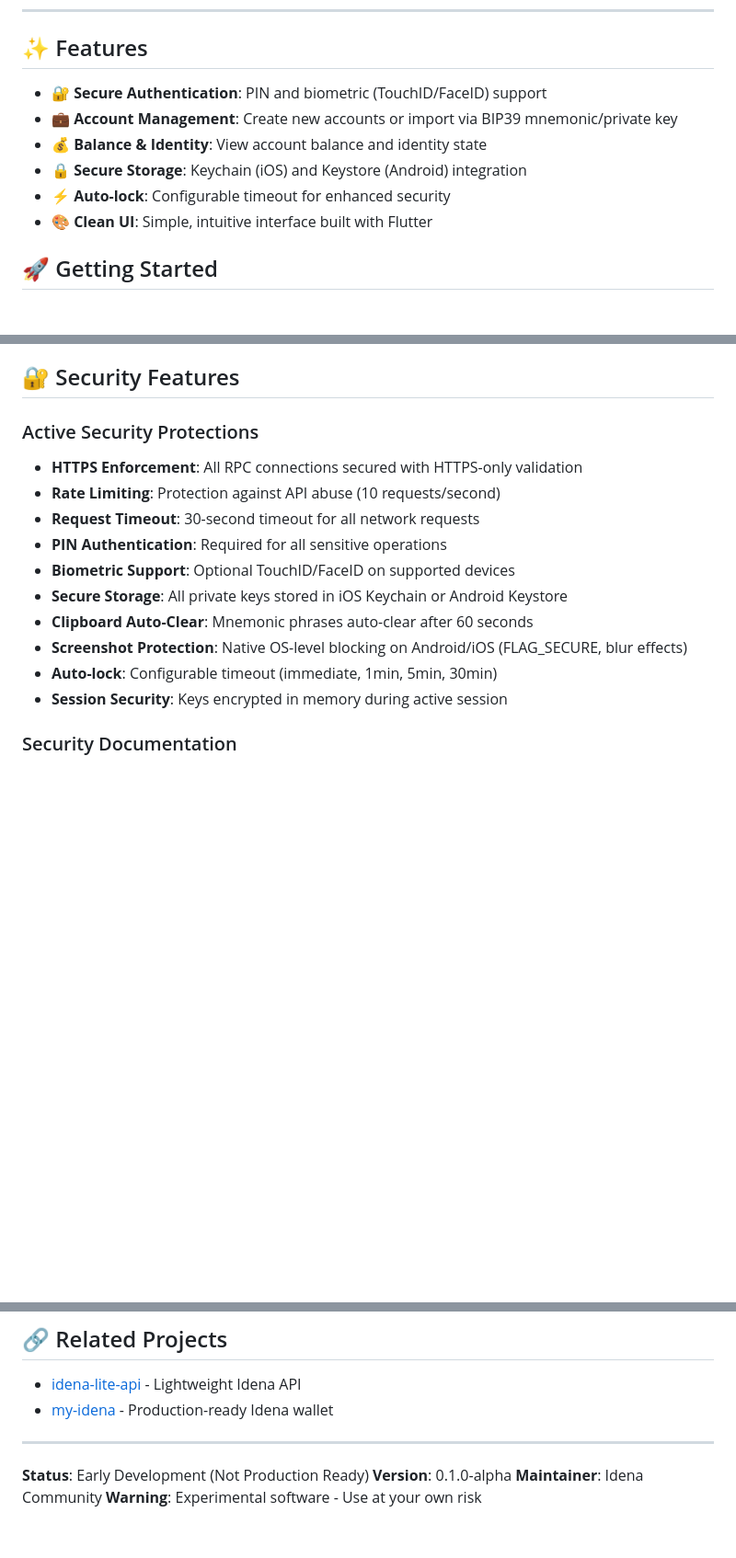
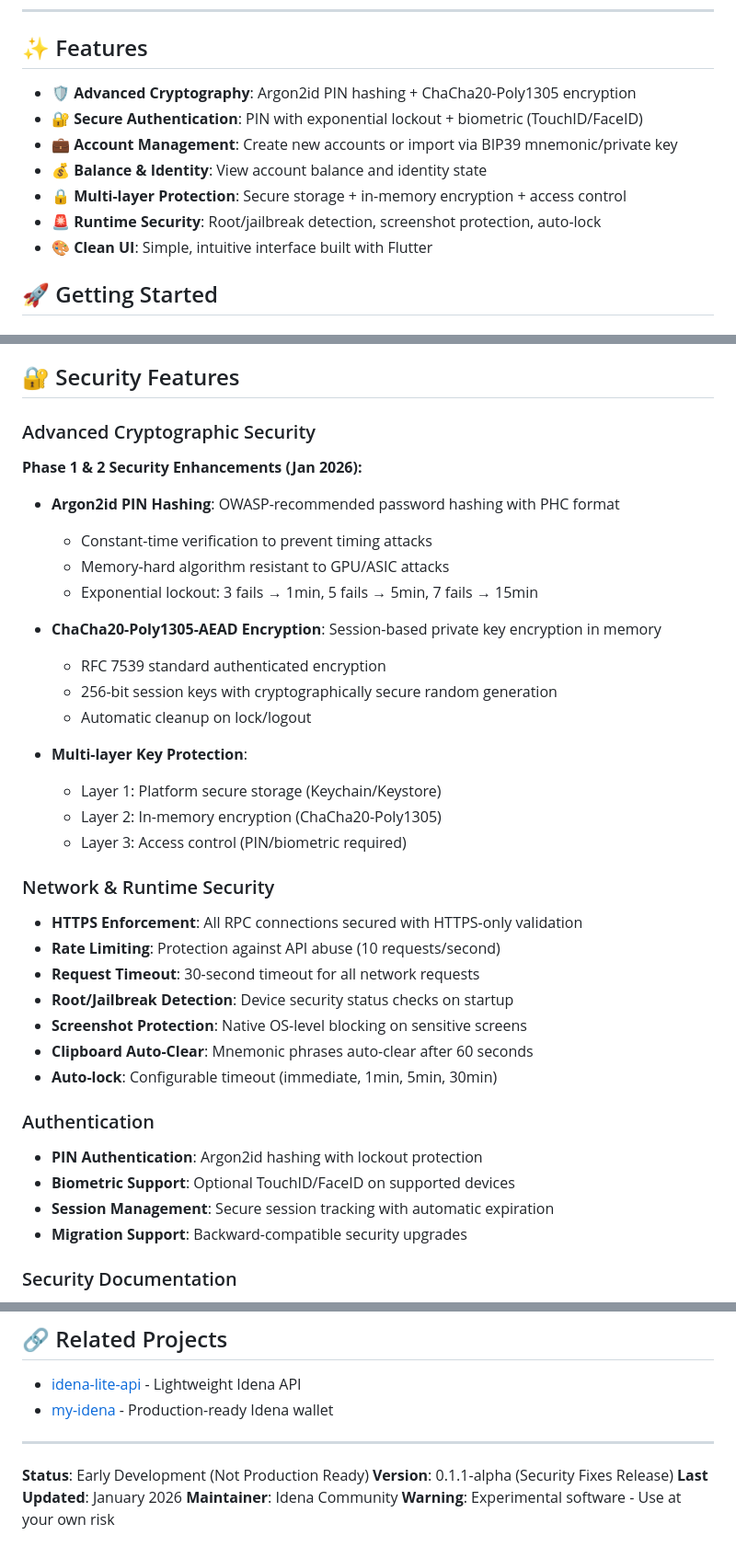
Before and after one commit to idenacommunity/idena-p2p, a Markdown page: README.md, 3 parts joined by grey strips. Shown at 92% size. GitHub-like rendering; blank space fills up the shorter version.

Commit message:
Update README with comprehensive security improvements
Enhanced security documentation to reflect Phase 1 & 2 security fixes:

Features section:
- Highlight advanced cryptography (Argon2id + ChaCha20-Poly1305)
- Emphasize multi-layer protection architecture
- Add runtime security features

Security Features section:
- Add detailed cryptographic security subsection
- Document Argon2id PIN hashing implementation
- Document ChaCha20-Poly1305 in-memory encryption
- Detail multi-layer key protection architecture
- Organize into clear subsections (Cryptographic, Network, Authentication)

Version information:
- Update version to 0.1.1-alpha (Security Fixes Release)
- Add "Last Updated: January 2026" metadata

These changes provide users with transparent information about the
advanced security measures implemented to protect private keys and
user data.

Co-Authored-By: Claude Sonnet 4.5 <noreply@anthropic.com>

```diff
--- a/README.md
+++ b/README.md
@@ -30,11 +30,12 @@ Built by the Idena community as a lightweight reference implementation for mobil
 
 ## ✨ Features
 
-- 🔐 **Secure Authentication**: PIN and biometric (TouchID/FaceID) support
+- 🛡️ **Advanced Cryptography**: Argon2id PIN hashing + ChaCha20-Poly1305 encryption
+- 🔐 **Secure Authentication**: PIN with exponential lockout + biometric (TouchID/FaceID)
 - 💼 **Account Management**: Create new accounts or import via BIP39 mnemonic/private key
 - 💰 **Balance & Identity**: View account balance and identity state
-- 🔒 **Secure Storage**: Keychain (iOS) and Keystore (Android) integration
-- ⚡ **Auto-lock**: Configurable timeout for enhanced security
+- 🔒 **Multi-layer Protection**: Secure storage + in-memory encryption + access control
+- 🚨 **Runtime Security**: Root/jailbreak detection, screenshot protection, auto-lock
 - 🎨 **Clean UI**: Simple, intuitive interface built with Flutter
 
 ## 🚀 Getting Started
@@ -97,18 +98,41 @@ See [CLAUDE.md](CLAUDE.md) for detailed architecture documentation.
 
 ## 🔐 Security Features
 
-### Active Security Protections
+### Advanced Cryptographic Security
+
+**Phase 1 & 2 Security Enhancements (Jan 2026):**
+
+- **Argon2id PIN Hashing**: OWASP-recommended password hashing with PHC format
+  - Constant-time verification to prevent timing attacks
+  - Memory-hard algorithm resistant to GPU/ASIC attacks
+  - Exponential lockout: 3 fails → 1min, 5 fails → 5min, 7 fails → 15min
+
+- **ChaCha20-Poly1305-AEAD Encryption**: Session-based private key encryption in memory
+  - RFC 7539 standard authenticated encryption
+  - 256-bit session keys with cryptographically secure random generation
+  - Automatic cleanup on lock/logout
+
+- **Multi-layer Key Protection**:
+  - Layer 1: Platform secure storage (Keychain/Keystore)
+  - Layer 2: In-memory encryption (ChaCha20-Poly1305)
+  - Layer 3: Access control (PIN/biometric required)
+
+### Network & Runtime Security
 
 - **HTTPS Enforcement**: All RPC connections secured with HTTPS-only validation
 - **Rate Limiting**: Protection against API abuse (10 requests/second)
 - **Request Timeout**: 30-second timeout for all network requests
-- **PIN Authentication**: Required for all sensitive operations
+- **Root/Jailbreak Detection**: Device security status checks on startup
+- **Screenshot Protection**: Native OS-level blocking on sensitive screens
+- **Clipboard Auto-Clear**: Mnemonic phrases auto-clear after 60 seconds
+- **Auto-lock**: Configurable timeout (immediate, 1min, 5min, 30min)
+
+### Authentication
+
+- **PIN Authentication**: Argon2id hashing with lockout protection
 - **Biometric Support**: Optional TouchID/FaceID on supported devices
-- **Secure Storage**: All private keys stored in iOS Keychain or Android Keystore
-- **Clipboard Auto-Clear**: Mnemonic phrases auto-clear after 60 seconds
-- **Screenshot Protection**: Native OS-level blocking on Android/iOS (FLAG_SECURE, blur effects)
-- **Auto-lock**: Configurable timeout (immediate, 1min, 5min, 30min)
-- **Session Security**: Keys encrypted in memory during active session
+- **Session Management**: Secure session tracking with automatic expiration
+- **Migration Support**: Backward-compatible security upgrades
 
 ### Security Documentation
 
@@ -174,6 +198,7 @@ This project is licensed under the MIT License - see the [LICENSE](LICENSE) file
 ---
 
 **Status**: Early Development (Not Production Ready)
-**Version**: 0.1.0-alpha
+**Version**: 0.1.1-alpha (Security Fixes Release)
+**Last Updated**: January 2026
 **Maintainer**: Idena Community
 **Warning**: Experimental software - Use at your own risk
```
